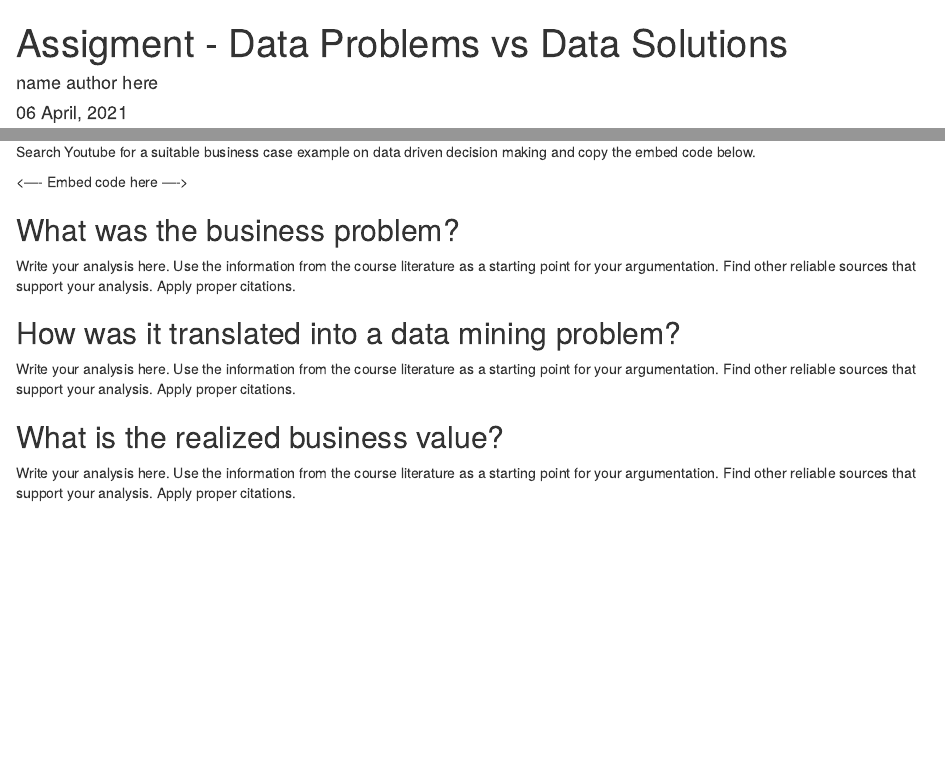
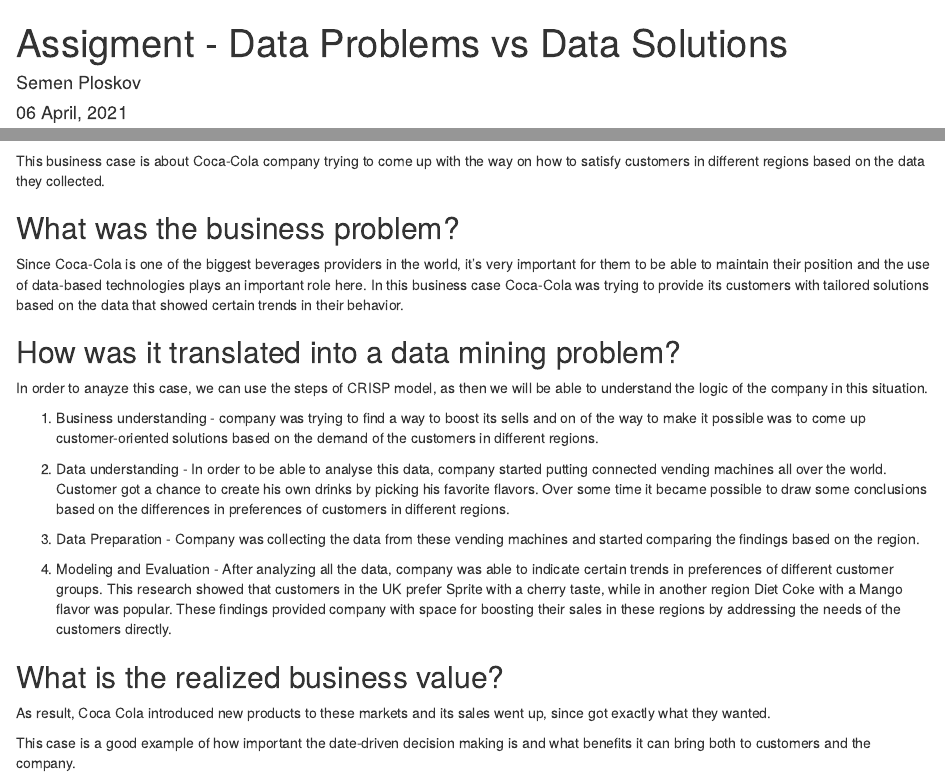
Before and after one commit to HAN-M3DM-Data-Science/spring2021-semenploskov, an R Markdown document (business-problems-data-solutions.Rmd): the page in a window 1100 px wide, from its top, and a second part further down, joined at a grey line. Rendered offline with R 4.5, knitr and Pandoc, with nearby package versions.

Commit message:
Add files via upload

```diff
--- a/business-problems-data-solutions.Rmd
+++ b/business-problems-data-solutions.Rmd
@@ -1,6 +1,6 @@
 ---
 title: "Assigment - Data Problems vs Data Solutions"
-author: name author here
+author: Semen Ploskov
 date: "`r format(Sys.time(), '%d %B, %Y')`"
 output:
   html_notebook:
@@ -10,4 +10,3 @@
 
 Search Youtube for a suitable business case example on data driven decision making and copy the embed code below.
 
-<---- Embed code here ---->
@@ -14,13 +15,21 @@
+This business case is about Coca-Cola company trying to come up with the way on how to satisfy customers in different regions based on the data they collected.
+
+## What was the business problem?
+Since Coca-Cola is one of the biggest beverages providers in the world, it's very important for them to be able to maintain their position and the use of data-based technologies plays an important role here. In this business case Coca-Cola was trying to provide its customers with tailored solutions based on the data that showed certain trends in their behavior.
+
+## How was it translated into a data mining problem?
+In order to anayze this case, we can use the steps of CRISP model, as then we will be able to understand the logic of the company in this situation.
+
+1) Business understanding - company was trying to find a way to boost its sells and on of the way to make it possible was to come up customer-oriented solutions based on the demand of the customers in different regions.
+
+2) Data understanding - In order to be able to analyse this data, company started putting connected vending machines all over the world. Customer got a chance to create his own drinks by picking his favorite flavors. Over some time it became possible to draw some conclusions based on the differences in preferences of customers in different regions.
+
+3) Data Preparation - Company was collecting the data from these vending machines and started comparing the findings based on the region.
+
+4) Modeling and Evaluation - After analyzing all the data, company was able to indicate certain trends in preferences of different customer groups. This research showed that customers in the UK prefer Sprite with a cherry taste, while in another region Diet Coke with a Mango flavor was popular. These findings provided company with space for boosting their sales in these regions by addressing the needs of the customers directly.
 
 
-## What was the business problem?
+## What is the realized business value?
+As result, Coca Cola introduced new products to these markets and its sales went up, since got exactly what they wanted.
 
-Write your analysis here. Use the information from the course literature as a starting point for your argumentation. Find other reliable sources that support your analysis. Apply proper citations.
-
-## How was it translated into a data mining problem?
-
-Write your analysis here. Use the information from the course literature as a starting point for your argumentation. Find other reliable sources that support your analysis. Apply proper citations.
-
-## What is the realized business value?
-
-Write your analysis here. Use the information from the course literature as a starting point for your argumentation. Find other reliable sources that support your analysis. Apply proper citations.
+This case is a good example of how important the date-driven decision making is and what benefits it can bring both to customers and the company.
```
Also changed, not shown: business-problems-data-solutions.Rmd (2 more changed lines).
